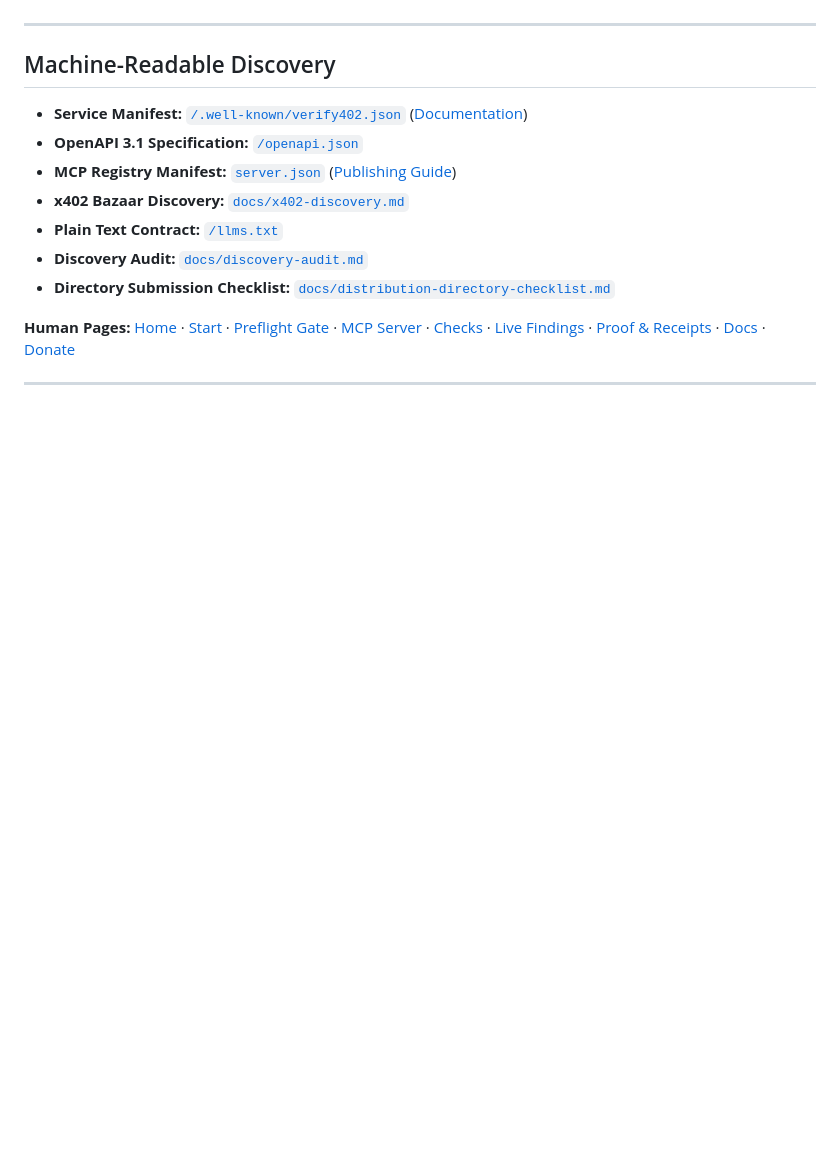
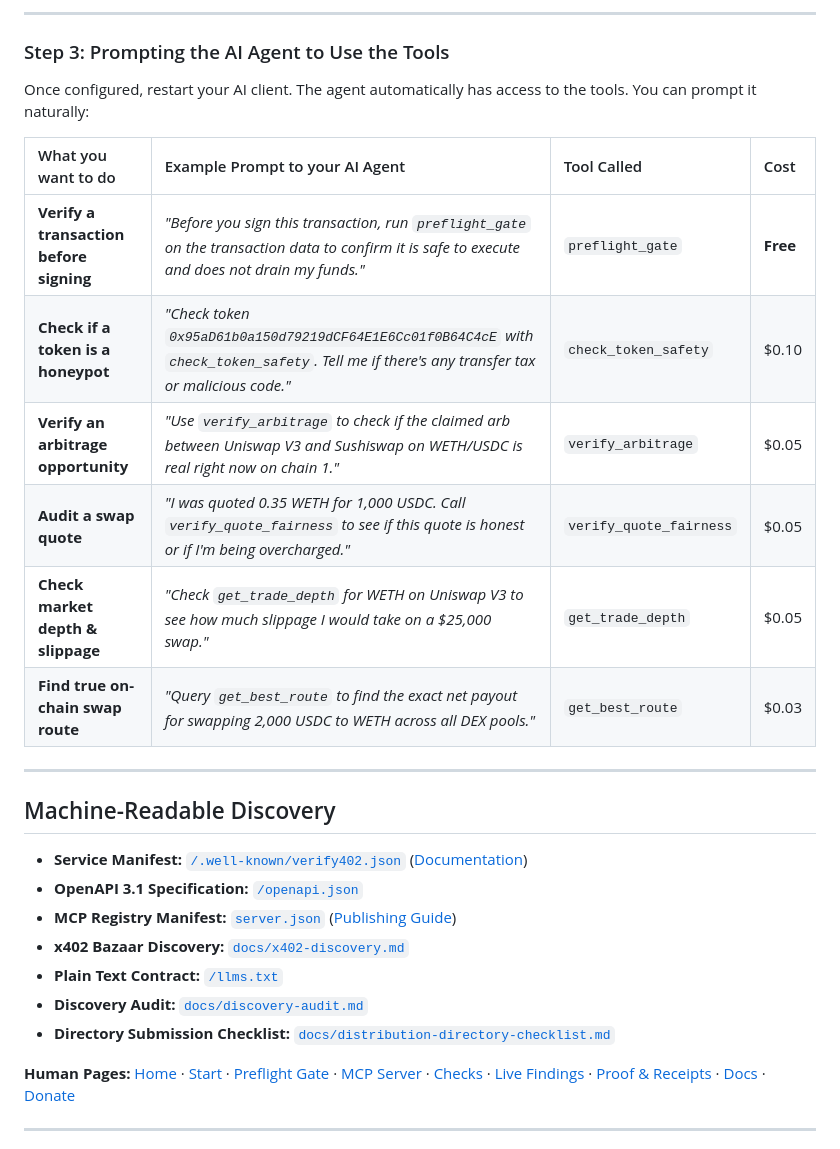
Before and after one commit to a32116150-ctrl/verify402, a Markdown page: README.md, the part around one of its changes. Drawn GitHub-style; blank space fills up the shorter version.

```diff
--- a/README.md
+++ b/README.md
@@ -61,3 +112,17 @@ Add to Cursor or Claude Desktop (`mcp.json`):
+---
+
+### Step 3: Prompting the AI Agent to Use the Tools
+
+Once configured, restart your AI client. The agent automatically has access to the tools. You can prompt it naturally:
+
+| What you want to do | Example Prompt to your AI Agent | Tool Called | Cost |
+| :--- | :--- | :--- | :--- |
+| **Verify a transaction before signing** | *"Before you sign this transaction, run `preflight_gate` on the transaction data to confirm it is safe to execute and does not drain my funds."* | `preflight_gate` | **Free** |
+| **Check if a token is a honeypot** | *"Check token `0x95aD61b0a150d79219dCF64E1E6Cc01f0B64C4cE` with `check_token_safety`. Tell me if there's any transfer tax or malicious code."* | `check_token_safety` | $0.10 |
+| **Verify an arbitrage opportunity** | *"Use `verify_arbitrage` to check if the claimed arb between Uniswap V3 and Sushiswap on WETH/USDC is real right now on chain 1."* | `verify_arbitrage` | $0.05 |
+| **Audit a swap quote** | *"I was quoted 0.35 WETH for 1,000 USDC. Call `verify_quote_fairness` to see if this quote is honest or if I'm being overcharged."* | `verify_quote_fairness` | $0.05 |
+| **Check market depth & slippage** | *"Check `get_trade_depth` for WETH on Uniswap V3 to see how much slippage I would take on a $25,000 swap."* | `get_trade_depth` | $0.05 |
+| **Find true on-chain swap route** | *"Query `get_best_route` to find the exact net payout for swapping 2,000 USDC to WETH across all DEX pools."* | `get_best_route` | $0.03 |
 
 ---
 
```
Also changed, not shown: other parts of README.md (+65 -14 lines), docs/ai-agent-guide.md (added, +163 -0 lines), mcp-bridge/README.md (+71 -59 lines).
